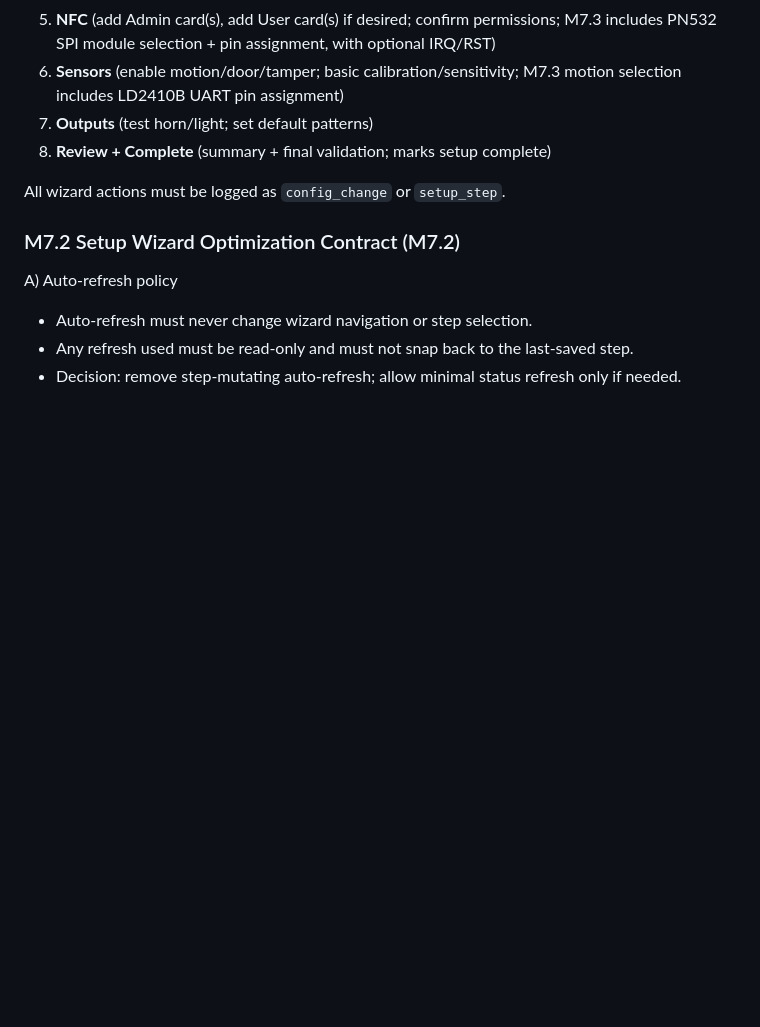
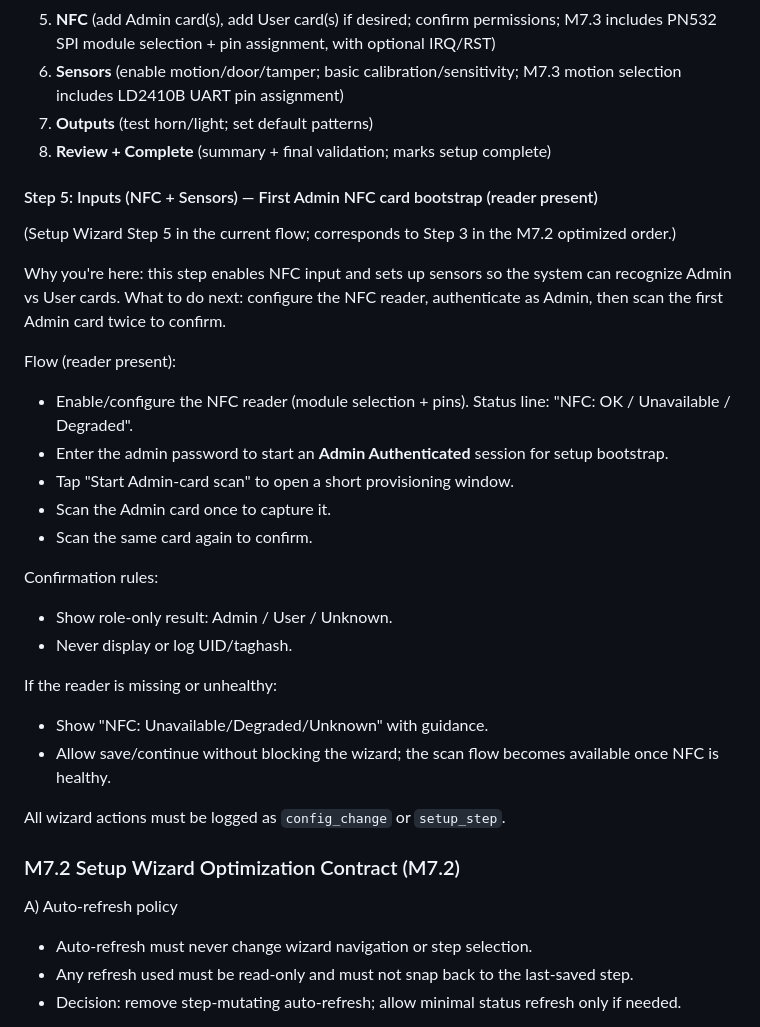
Before and after one commit to i-schuyler/esp32-nfc-security-system, a Markdown page: docs/Web_UI_Spec_v1_0.md, the part around the change. GitHub-like rendering; blank space fills up the shorter version.

Commit message:
docs: define setup wizard first-admin NFC bootstrap (#37)

```diff
--- a/docs/Web_UI_Spec_v1_0.md
+++ b/docs/Web_UI_Spec_v1_0.md
@@ -130,6 +130,27 @@ V1 requirement:
 7) **Outputs** (test horn/light; set default patterns)
 8) **Review + Complete** (summary + final validation; marks setup complete)
 
+#### Step 5: Inputs (NFC + Sensors) — First Admin NFC card bootstrap (reader present)
+(Setup Wizard Step 5 in the current flow; corresponds to Step 3 in the M7.2 optimized order.)
+
+Why you're here: this step enables NFC input and sets up sensors so the system can recognize Admin vs User cards.
+What to do next: configure the NFC reader, authenticate as Admin, then scan the first Admin card twice to confirm.
+
+Flow (reader present):
+- Enable/configure the NFC reader (module selection + pins). Status line: "NFC: OK / Unavailable / Degraded".
+- Enter the admin password to start an **Admin Authenticated** session for setup bootstrap.
+- Tap "Start Admin-card scan" to open a short provisioning window.
+- Scan the Admin card once to capture it.
+- Scan the same card again to confirm.
+
+Confirmation rules:
+- Show role-only result: Admin / User / Unknown.
+- Never display or log UID/taghash.
+
+If the reader is missing or unhealthy:
+- Show "NFC: Unavailable/Degraded/Unknown" with guidance.
+- Allow save/continue without blocking the wizard; the scan flow becomes available once NFC is healthy.
+
 All wizard actions must be logged as `config_change` or `setup_step`.
 
 ### M7.2 Setup Wizard Optimization Contract (M7.2)
```
Also changed, not shown: docs/Networking_and_Security_v1_0.md (+13 -4 lines), docs/Web_UI_Style_Language_ModeC_v1_0.md (+6 -3 lines).
